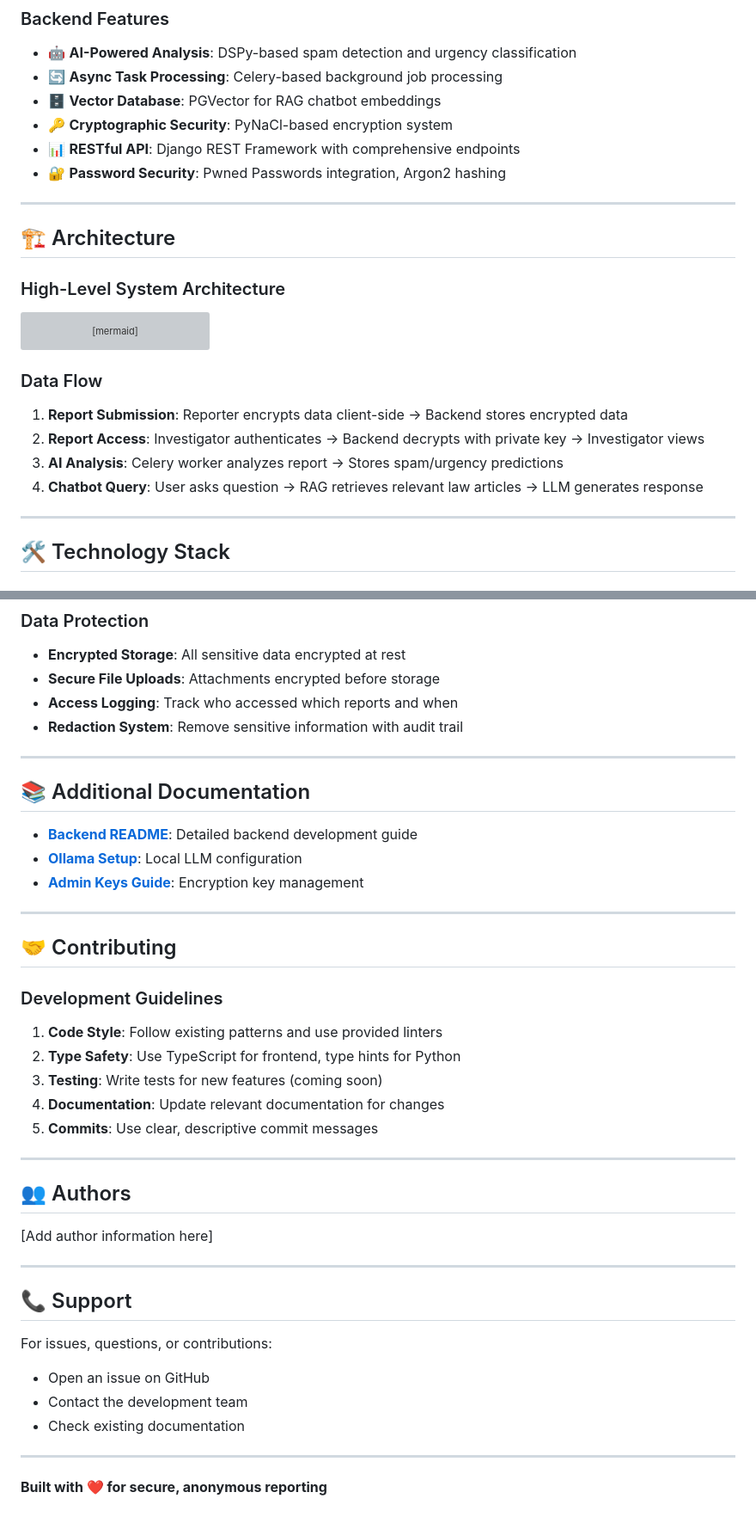
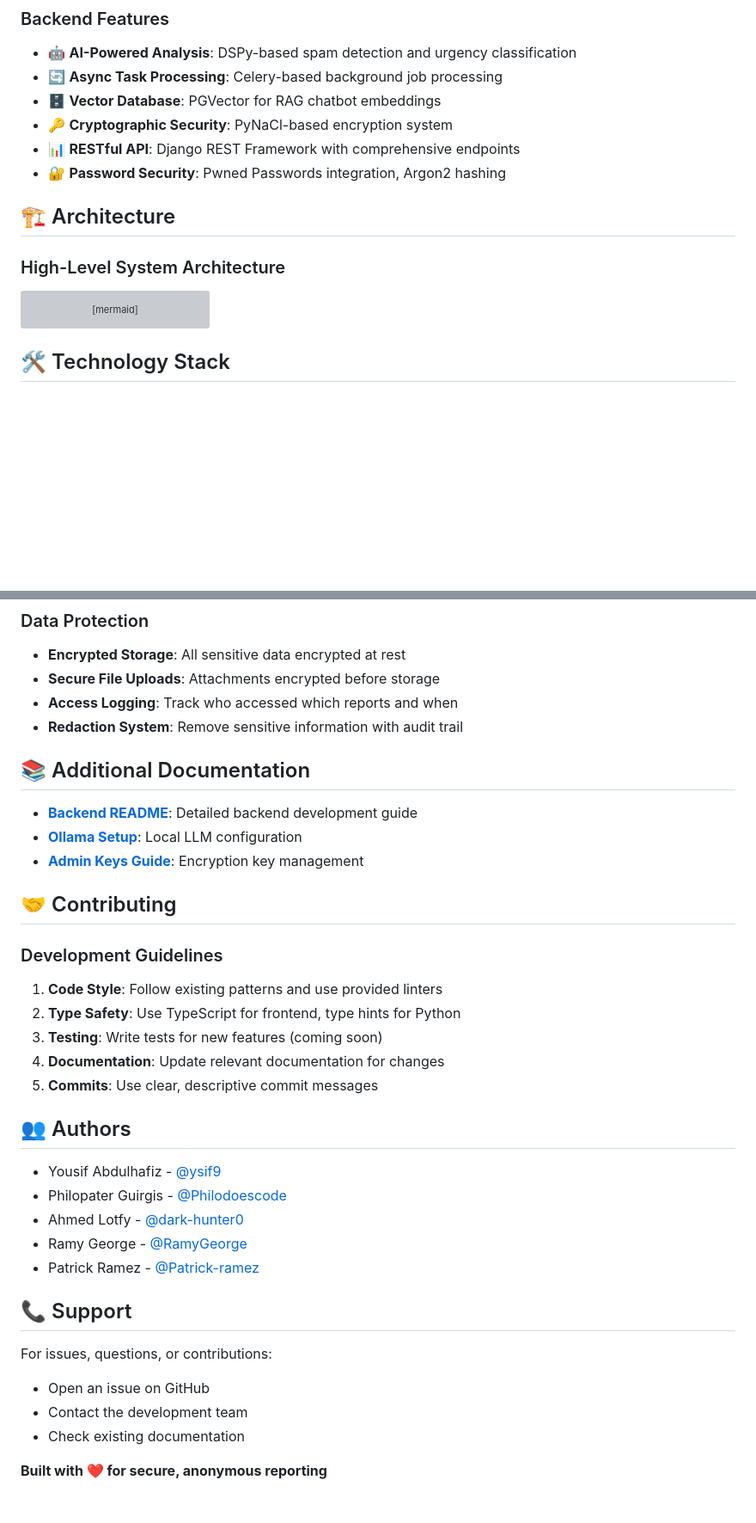
Before and after one commit to ysif9/sirr, a Markdown page: README.md, 2 parts joined by grey strips. Shown at 86% size. Drawn GitHub-style; blank space fills up the shorter version; grey boxes are pictures that could not be loaded.

Commit message:
Revise README for project name and content clarity
Updated project name and improved formatting in README.

````diff
--- a/README.md
+++ b/README.md
@@ -67,8 +61,6 @@
 - 🔑 **Cryptographic Security**: PyNaCl-based encryption system
 - 📊 **RESTful API**: Django REST Framework with comprehensive endpoints
 - 🔐 **Password Security**: Pwned Passwords integration, Argon2 hashing
-
----
 
 ## 🏗️ Architecture
 
@@ -115,15 +107,6 @@ graph TB
     style Ollama fill:#4a2456,stroke:#9c27b0,color:#fff
 ```
 
-### Data Flow
-
-1. **Report Submission**: Reporter encrypts data client-side → Backend stores encrypted data
-2. **Report Access**: Investigator authenticates → Backend decrypts with private key → Investigator views
-3. **AI Analysis**: Celery worker analyzes report → Stores spam/urgency predictions
-4. **Chatbot Query**: User asks question → RAG retrieves relevant law articles → LLM generates response
-
----
-
 ## 🛠️ Technology Stack
 
 ### Backend
@@ -514,13 +489,10 @@ sirr2/
 - **Access Logging**: Track who accessed which reports and when
 - **Redaction System**: Remove sensitive information with audit trail
 
----
-
 ## 📚 Additional Documentation
 - **[Backend README](backend/README.md)**: Detailed backend development guide
 - **[Ollama Setup](docs/Ollama.md)**: Local LLM configuration
 - **[Admin Keys Guide](docs/Admin-Keys.md)**: Encryption key management
----
 
 ## 🤝 Contributing
 
@@ -531,13 +503,15 @@ sirr2/
 3. **Testing**: Write tests for new features (coming soon)
 4. **Documentation**: Update relevant documentation for changes
 5. **Commits**: Use clear, descriptive commit messages
----
 
 ## 👥 Authors
 
-[Add author information here]
+- Yousif Abdulhafiz - [@ysif9](https://github.com/ysif9)
+- Philopater Guirgis - [@Philodoescode](https://github.com/Philodoescode)
+- Ahmed Lotfy - [@dark-hunter0](https://github.com/dark-hunter0)
+- Ramy George - [@RamyGeorge](https://github.com/RamyGeorge)
+- Patrick Ramez - [@Patrick-ramez](https://github.com/Patrick-ramez)
 
----
 
 ## 📞 Support
 
@@ -546,6 +520,4 @@ For issues, questions, or contributions:
 - Contact the development team
 - Check existing documentation
 
----
-
 **Built with ❤️ for secure, anonymous reporting**
````
Also changed, not shown: other parts of README.md (+1 -15 lines).
